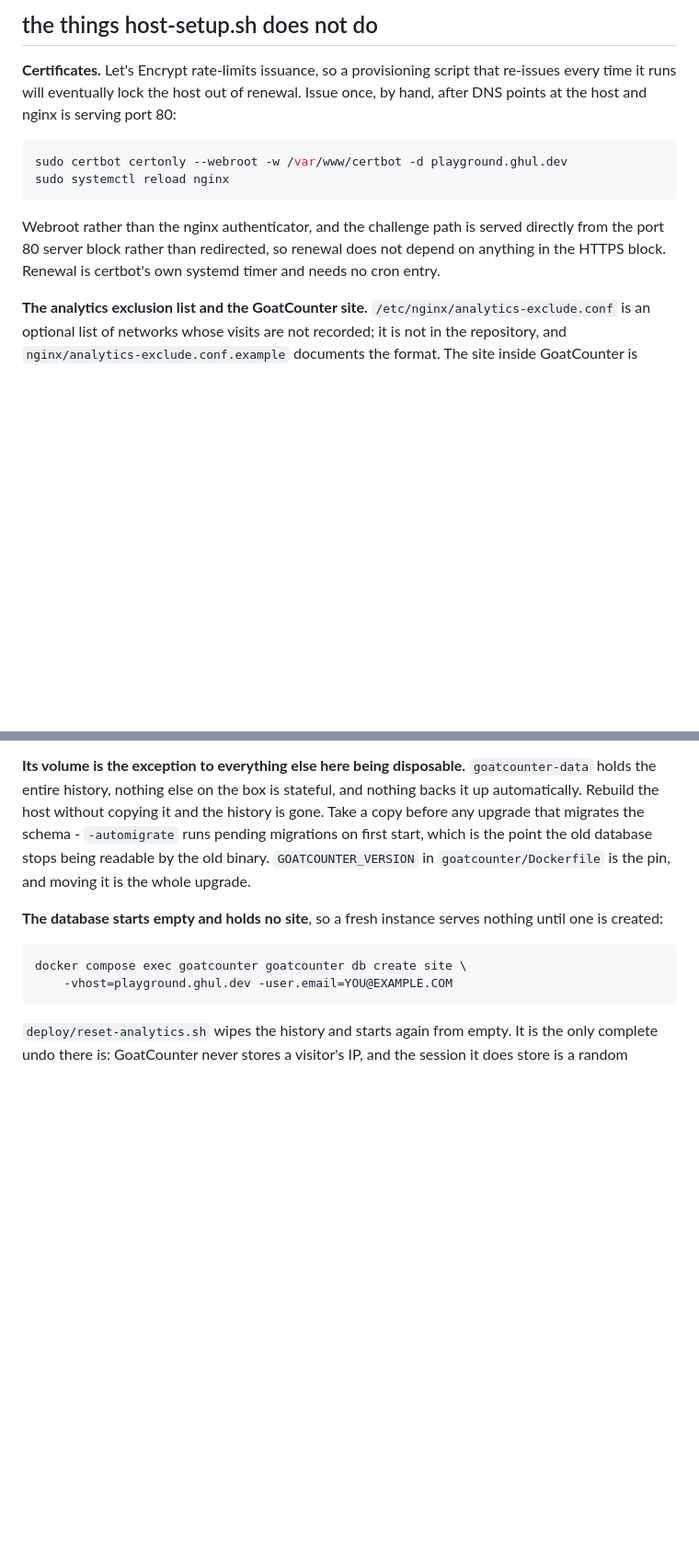
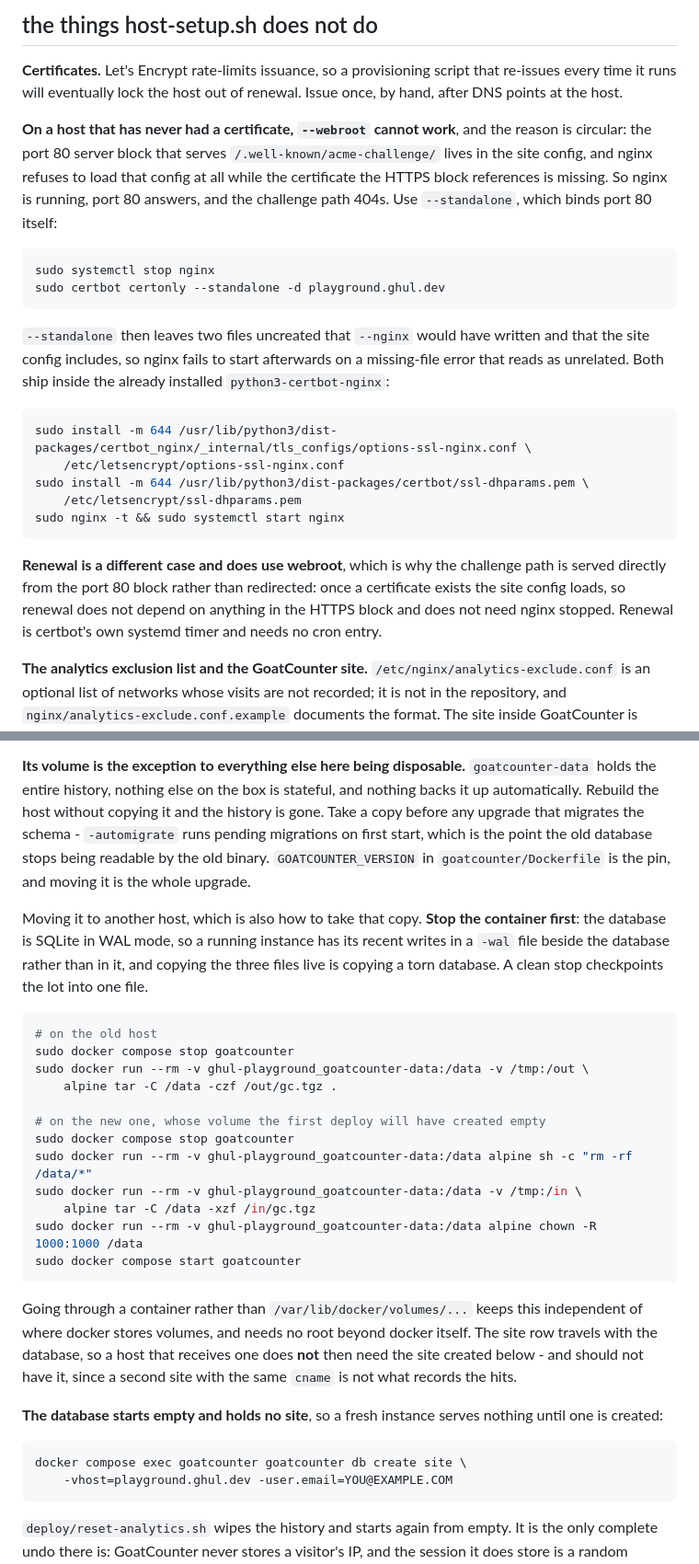
Before and after one commit to degory/ghul-playground, a Markdown page: deploy/README.md, 2 parts joined by grey strips. Shown at 92% size. GitHub-like rendering; blank space fills up the shorter version.

Commit message:
Write down what a fresh host's certificate actually takes (#85)
Technical:
- The first certificate needs --standalone, and two files --nginx would
have written; --webroot works for renewal only
- How to move the analytics volume between hosts, and why the container
must be stopped first
- Why the container egress rules are IPv4-only, and what enabling docker
IPv6 would break

Co-authored-by: ghul-coder[bot] <286450068+ghul-coder[bot]@users.noreply.github.com>
Co-authored-by: Claude Opus 5 <noreply@anthropic.com>
Co-authored-by: degory <degory@users.noreply.github.com>

````diff
--- a/deploy/README.md
+++ b/deploy/README.md
@@ -44,17 +44,38 @@ root.
 
 **Certificates.** Let's Encrypt rate-limits issuance, so a provisioning script
 that re-issues every time it runs will eventually lock the host out of renewal.
-Issue once, by hand, after DNS points at the host and nginx is serving port 80:
+Issue once, by hand, after DNS points at the host.
+
+**On a host that has never had a certificate, `--webroot` cannot work**, and the
+reason is circular: the port 80 server block that serves
+`/.well-known/acme-challenge/` lives in the site config, and nginx refuses to
+load that config at all while the certificate the HTTPS block references is
+missing. So nginx is running, port 80 answers, and the challenge path 404s. Use
+`--standalone`, which binds port 80 itself:
 
 ```sh
-sudo certbot certonly --webroot -w /var/www/certbot -d playground.ghul.dev
-sudo systemctl reload nginx
+sudo systemctl stop nginx
+sudo certbot certonly --standalone -d playground.ghul.dev
 ```
 
-Webroot rather than the nginx authenticator, and the challenge path is served
-directly from the port 80 server block rather than redirected, so renewal does
-not depend on anything in the HTTPS block. Renewal is certbot's own systemd
-timer and needs no cron entry.
+`--standalone` then leaves two files uncreated that `--nginx` would have written
+and that the site config includes, so nginx fails to start afterwards on a
+missing-file error that reads as unrelated. Both ship inside the already
+installed `python3-certbot-nginx`:
+
+```sh
+sudo install -m 644 /usr/lib/python3/dist-packages/certbot_nginx/_internal/tls_configs/options-ssl-nginx.conf \
+    /etc/letsencrypt/options-ssl-nginx.conf
+sudo install -m 644 /usr/lib/python3/dist-packages/certbot/ssl-dhparams.pem \
+    /etc/letsencrypt/ssl-dhparams.pem
+sudo nginx -t && sudo systemctl start nginx
+```
+
+**Renewal is a different case and does use webroot**, which is why the challenge
+path is served directly from the port 80 block rather than redirected: once a
+certificate exists the site config loads, so renewal does not depend on anything
+in the HTTPS block and does not need nginx stopped. Renewal is certbot's own
+systemd timer and needs no cron entry.
 
 **The analytics exclusion list and the GoatCounter site.**
 `/etc/nginx/analytics-exclude.conf` is an optional list of networks whose visits
@@ -186,6 +216,33 @@ the schema - `-automigrate` runs pending migrations on first start, which is the
 point the old database stops being readable by the old binary.
 `GOATCOUNTER_VERSION` in `goatcounter/Dockerfile` is the pin, and moving it is
 the whole upgrade.
+
+Moving it to another host, which is also how to take that copy. **Stop the
+container first**: the database is SQLite in WAL mode, so a running instance has
+its recent writes in a `-wal` file beside the database rather than in it, and
+copying the three files live is copying a torn database. A clean stop
+checkpoints the lot into one file.
+
+```sh
+# on the old host
+sudo docker compose stop goatcounter
+sudo docker run --rm -v ghul-playground_goatcounter-data:/data -v /tmp:/out \
+    alpine tar -C /data -czf /out/gc.tgz .
+
+# on the new one, whose volume the first deploy will have created empty
+sudo docker compose stop goatcounter
+sudo docker run --rm -v ghul-playground_goatcounter-data:/data alpine sh -c "rm -rf /data/*"
+sudo docker run --rm -v ghul-playground_goatcounter-data:/data -v /tmp:/in \
+    alpine tar -C /data -xzf /in/gc.tgz
+sudo docker run --rm -v ghul-playground_goatcounter-data:/data alpine chown -R 1000:1000 /data
+sudo docker compose start goatcounter
+```
+
+Going through a container rather than `/var/lib/docker/volumes/...` keeps this
+independent of where docker stores volumes, and needs no root beyond docker
+itself. The site row travels with the database, so a host that receives one does
+**not** then need the site created below - and should not have it, since a second
+site with the same `cname` is not what records the hits.
 
 **The database starts empty and holds no site**, so a fresh instance serves
 nothing until one is created:
````
Also changed, not shown: other parts of deploy/README.md (+9 -0 lines).
